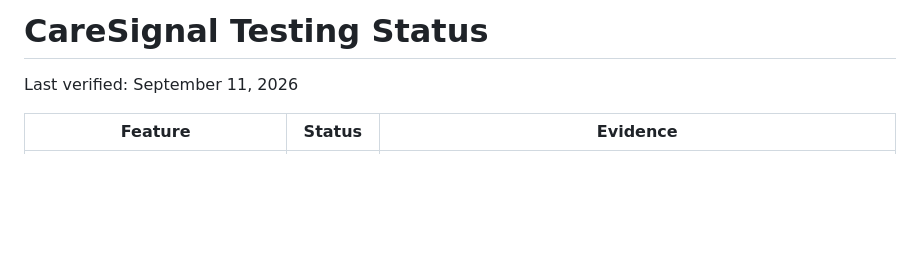
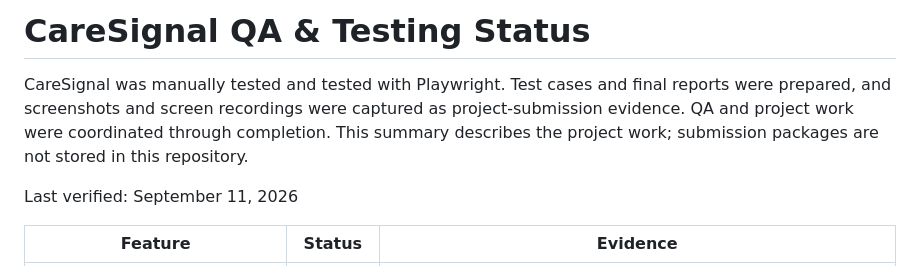
Before and after one commit to imadahmad9507-ops/CareSignal, a Markdown page: TESTING.md, the part around the change. Drawn GitHub-style; blank space fills up the shorter version.

Commit message:
Refocus project documentation on QA and delivery
Co-authored-by: Copilot <223556219+Copilot@users.noreply.github.com>

```diff
--- a/TESTING.md
+++ b/TESTING.md
@@ -1,4 +1,6 @@
-# CareSignal Testing Status
+# CareSignal QA & Testing Status
+
+CareSignal was manually tested and tested with Playwright. Test cases and final reports were prepared, and screenshots and screen recordings were captured as project-submission evidence. QA and project work were coordinated through completion. This summary describes the project work; submission packages are not stored in this repository.
 
 Last verified: September 11, 2026
 
```
